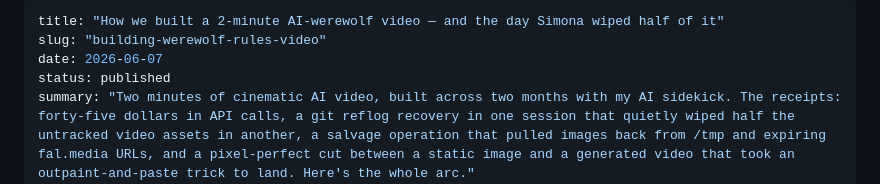
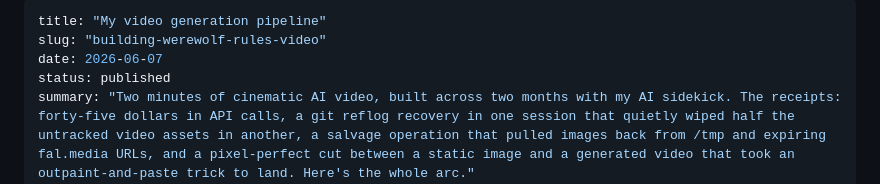
Before and after one commit to hiper2d/blog, a Markdown page: posts/2026-06-07-building-werewolf-rules-video.md, the part around the change. Drawn GitHub-style.

Commit message:
Retitle post: My video generation pipeline
Co-Authored-By: Claude Opus 4.8 (1M context) <noreply@anthropic.com>

```diff
--- a/posts/2026-06-07-building-werewolf-rules-video.md
+++ b/posts/2026-06-07-building-werewolf-rules-video.md
@@ -1,5 +1,5 @@
 ---
-title: "How we built a 2-minute AI-werewolf video — and the day Simona wiped half of it"
+title: "My video generation pipeline"
 slug: "building-werewolf-rules-video"
 date: 2026-06-07
 status: published
```
